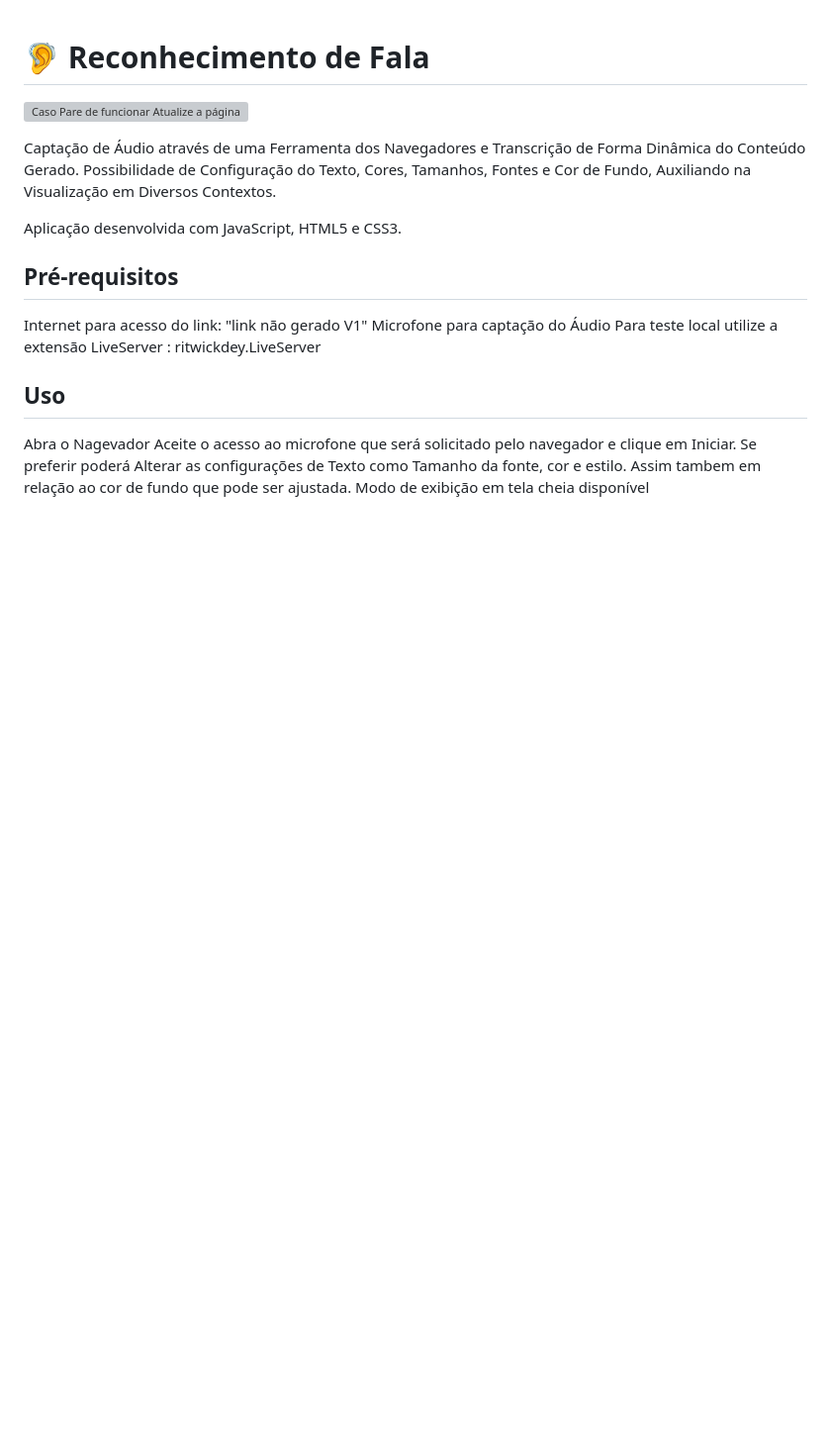
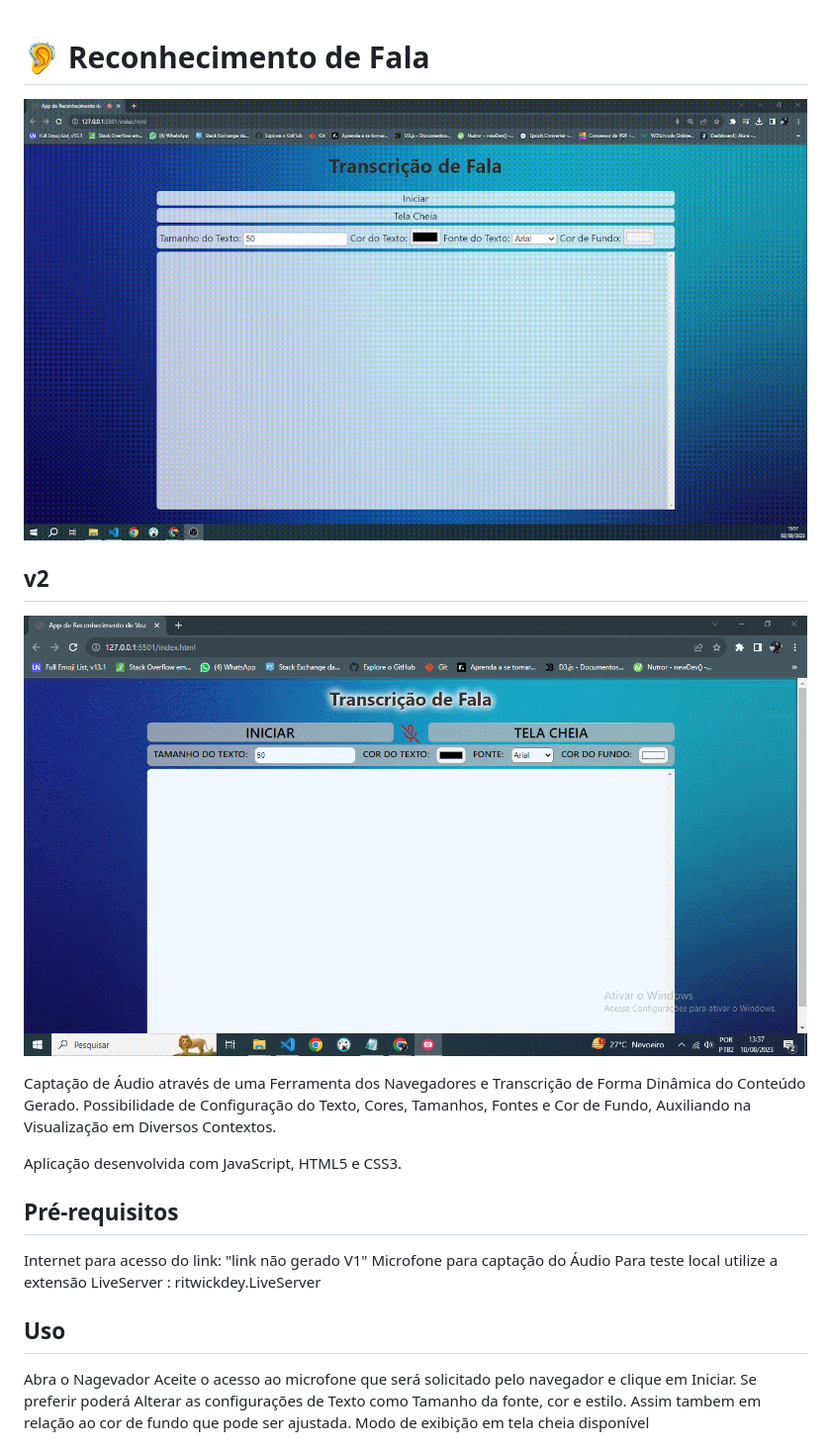
Before and after one commit to 1andersonmotta/reconhecimentoDeVoz, a Markdown page: README.md, the part around the change. Shown at 99% size. GitHub-like rendering; pictures changed too: images/test1.gif (added); blank space fills up the shorter version; grey boxes are pictures that could not be loaded.

```diff
--- a/README.md
+++ b/README.md
@@ -1,6 +1,9 @@
 # 🦻 Reconhecimento de Fala
 
-![Caso Pare de funcionar Atualize a página](inclusao.gif)
+![Caso Pare de funcionar Atualize a página](images/inclusao.gif)
+
+## v2
+![Caso Pare de funcionar Atualize a página](images/test1.gif)
 
 Captação de Áudio através de uma Ferramenta dos Navegadores e Transcrição de Forma Dinâmica do Conteúdo Gerado. Possibilidade de Configuração do Texto, Cores, Tamanhos, Fontes e Cor de Fundo, Auxiliando na Visualização em Diversos Contextos.
 
```
Also changed, not shown: 4 other files.
